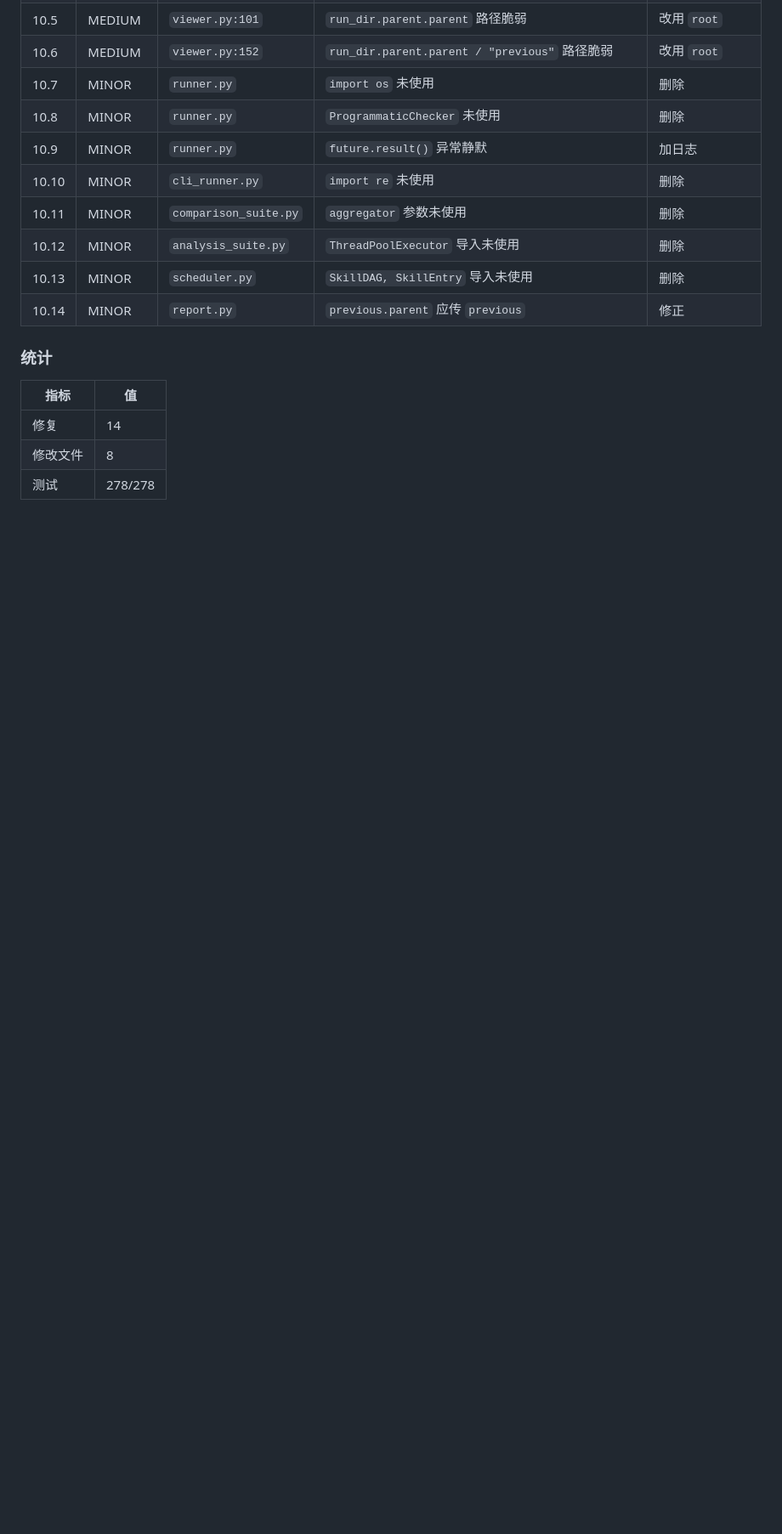
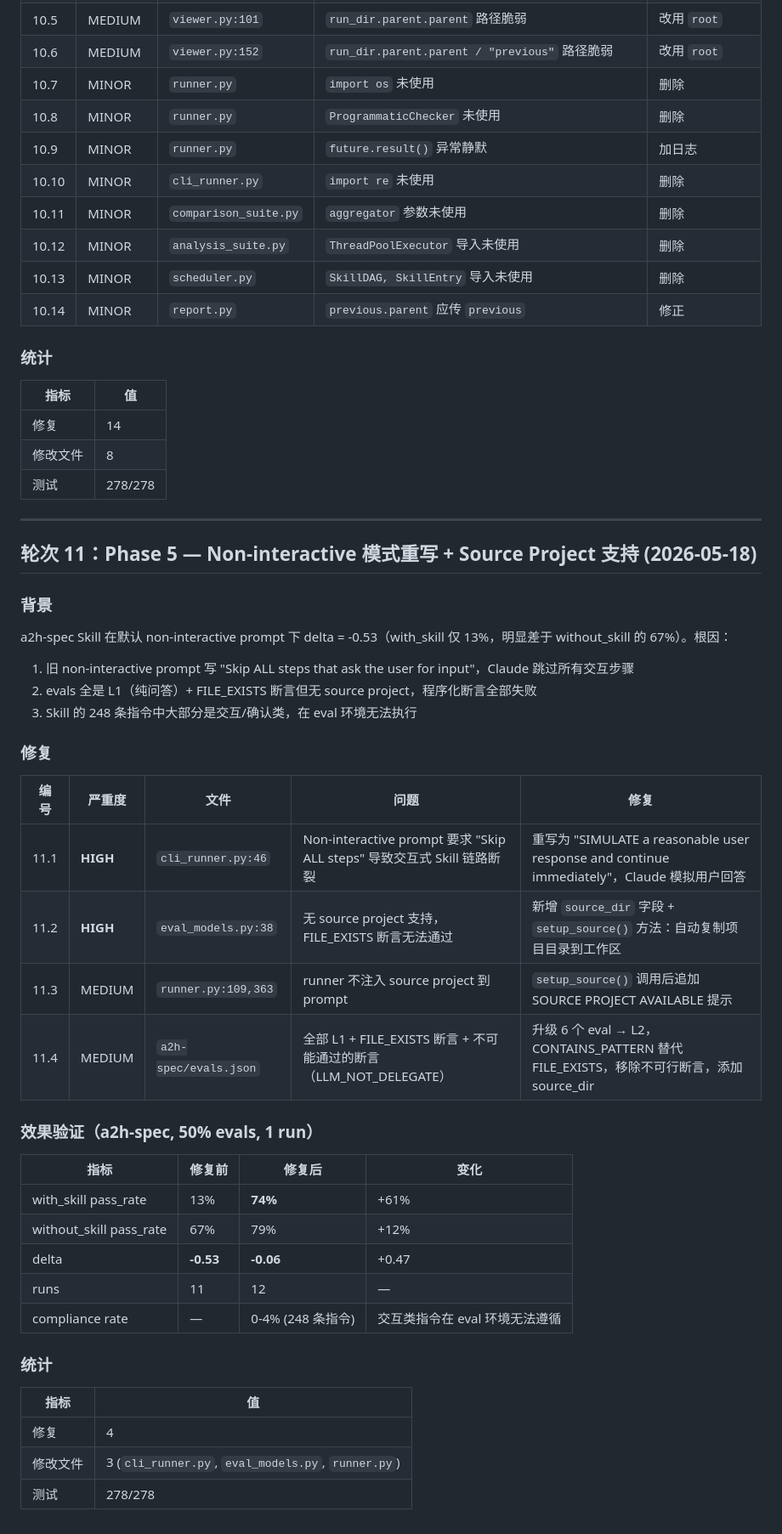
Before and after one commit to HangDu1995/sift, a Markdown page: docs/code-audit-fixes.md, the part around the change. Shown at 85% size. Rendered like a GitHub page; blank space fills up the shorter version.

Commit message:
docs: append Phase 5 audit (non-interactive rewrite + source_dir + evals upgrade)
- cli_runner: rewrite non-interactive prompt from Skip to Simulate
- eval_models: add source_dir field + setup_source() for project fixtures
- runner: inject source project hints into eval/merged prompts
- a2h-spec: upgrade L1→L2 evals, delta improved -0.53 → -0.06

```diff
--- a/docs/code-audit-fixes.md
+++ b/docs/code-audit-fixes.md
@@ -515,3 +515,40 @@
 | 修复 | 14 |
 | 修改文件 | 8 |
 | 测试 | 278/278 |
+
+---
+
+## 轮次 11：Phase 5 — Non-interactive 模式重写 + Source Project 支持 (2026-05-18)
+
+### 背景
+a2h-spec Skill 在默认 non-interactive prompt 下 delta = -0.53（with_skill 仅 13%，明显差于 without_skill 的 67%）。根因：
+1. 旧 non-interactive prompt 写 "Skip ALL steps that ask the user for input"，Claude 跳过所有交互步骤
+2. evals 全是 L1（纯问答）+ FILE_EXISTS 断言但无 source project，程序化断言全部失败
+3. Skill 的 248 条指令中大部分是交互/确认类，在 eval 环境无法执行
+
+### 修复
+
+| 编号 | 严重度 | 文件 | 问题 | 修复 |
+|------|--------|------|------|------|
+| 11.1 | **HIGH** | `cli_runner.py:46` | Non-interactive prompt 要求 "Skip ALL steps" 导致交互式 Skill 链路断裂 | 重写为 "SIMULATE a reasonable user response and continue immediately"，Claude 模拟用户回答 |
+| 11.2 | **HIGH** | `eval_models.py:38` | 无 source project 支持，FILE_EXISTS 断言无法通过 | 新增 `source_dir` 字段 + `setup_source()` 方法：自动复制项目目录到工作区 |
+| 11.3 | MEDIUM | `runner.py:109,363` | runner 不注入 source project 到 prompt | `setup_source()` 调用后追加 SOURCE PROJECT AVAILABLE 提示 |
+| 11.4 | MEDIUM | `a2h-spec/evals.json` | 全部 L1 + FILE_EXISTS 断言 + 不可能通过的断言（LLM_NOT_DELEGATE） | 升级 6 个 eval → L2，CONTAINS_PATTERN 替代 FILE_EXISTS，移除不可行断言，添加 source_dir |
+
+### 效果验证（a2h-spec, 50% evals, 1 run）
+
+| 指标 | 修复前 | 修复后 | 变化 |
+|------|--------|--------|------|
+| with_skill pass_rate | 13% | **74%** | +61% |
+| without_skill pass_rate | 67% | 79% | +12% |
+| delta | **-0.53** | **-0.06** | +0.47 |
+| runs | 11 | 12 | — |
+| compliance rate | — | 0-4% (248 条指令) | 交互类指令在 eval 环境无法遵循 |
+
+### 统计
+
+| 指标 | 值 |
+|------|-----|
+| 修复 | 4 |
+| 修改文件 | 3 (`cli_runner.py`, `eval_models.py`, `runner.py`) |
+| 测试 | 278/278 |
```
